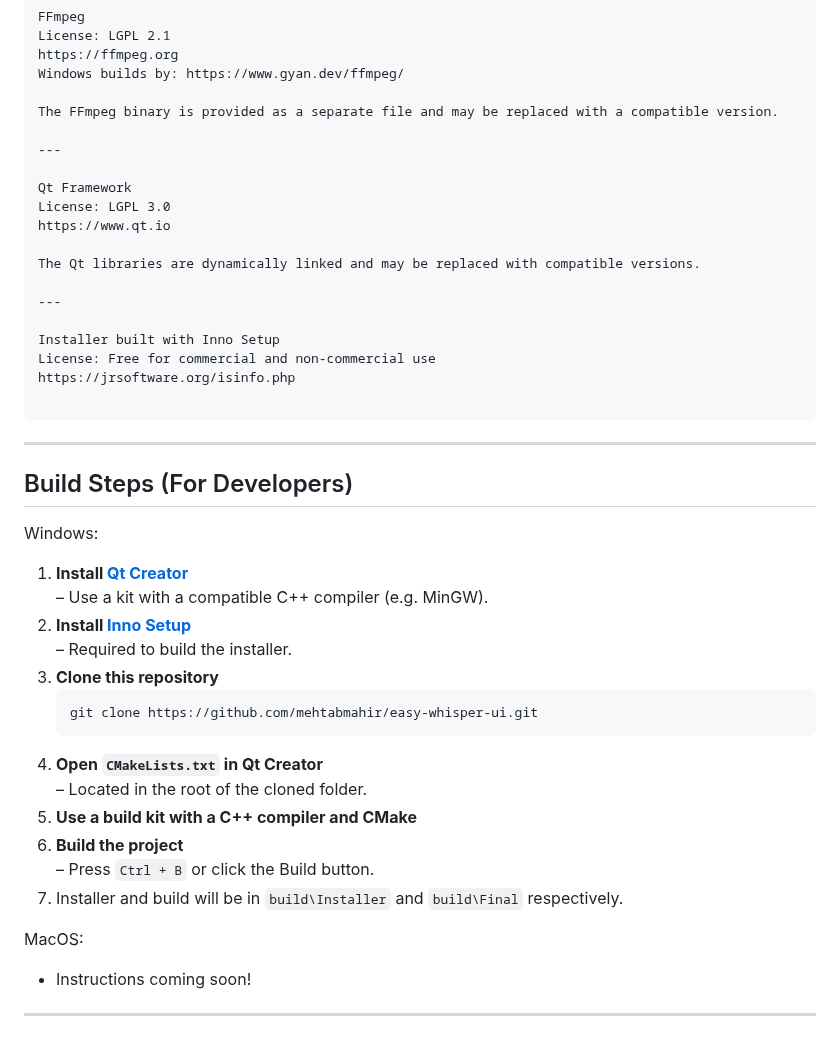
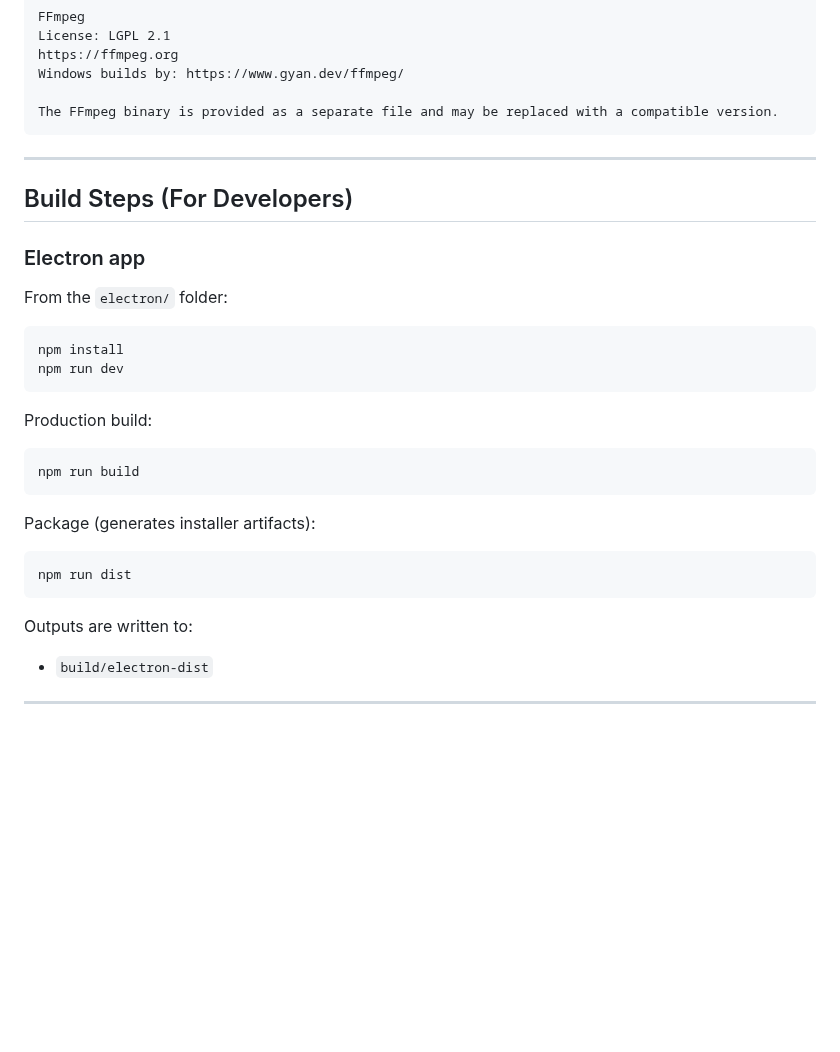
Before and after one commit to mehtabmahir/easy-whisper-ui, a Markdown page: README.md, the part around one of its changes. GitHub-like rendering; blank space fills up the shorter version.

````diff
--- a/README.md
+++ b/README.md
@@ -122,46 +142,35 @@ https://ffmpeg.org
 Windows builds by: https://www.gyan.dev/ffmpeg/
 
 The FFmpeg binary is provided as a separate file and may be replaced with a compatible version.
-
----
-
-Qt Framework
-License: LGPL 3.0
-https://www.qt.io
-
-The Qt libraries are dynamically linked and may be replaced with compatible versions.
-
----
-
-Installer built with Inno Setup
-License: Free for commercial and non-commercial use
-https://jrsoftware.org/isinfo.php
-
 ```
 
 ---
 
 ## Build Steps (For Developers)
 
-Windows:
+### Electron app
 
-1. **Install [Qt Creator](https://www.qt.io/product/development-tools)**
-   – Use a kit with a compatible C++ compiler (e.g. MinGW).
-2. **Install [Inno Setup](https://jrsoftware.org/isdl.php)**
-   – Required to build the installer.
-3. **Clone this repository**
-   ```bash
-   git clone https://github.com/mehtabmahir/easy-whisper-ui.git
-   ```
-4. **Open `CMakeLists.txt` in Qt Creator**
-   – Located in the root of the cloned folder.
-5. **Use a build kit with a C++ compiler and CMake**
-6. **Build the project**
-   – Press `Ctrl + B` or click the Build button.
-7. Installer and build will be in `build\Installer` and `build\Final` respectively.
+From the `electron/` folder:
 
-MacOS:
+```bash
+npm install
+npm run dev
+```
 
-- Instructions coming soon!
+Production build:
+
+```bash
+npm run build
+```
+
+Package (generates installer artifacts):
+
+```bash
+npm run dist
+```
+
+Outputs are written to:
+
+* `build/electron-dist`
 
 ---
````
Also changed, not shown: other parts of README.md (+76 -56 lines), resources/preview.png.
